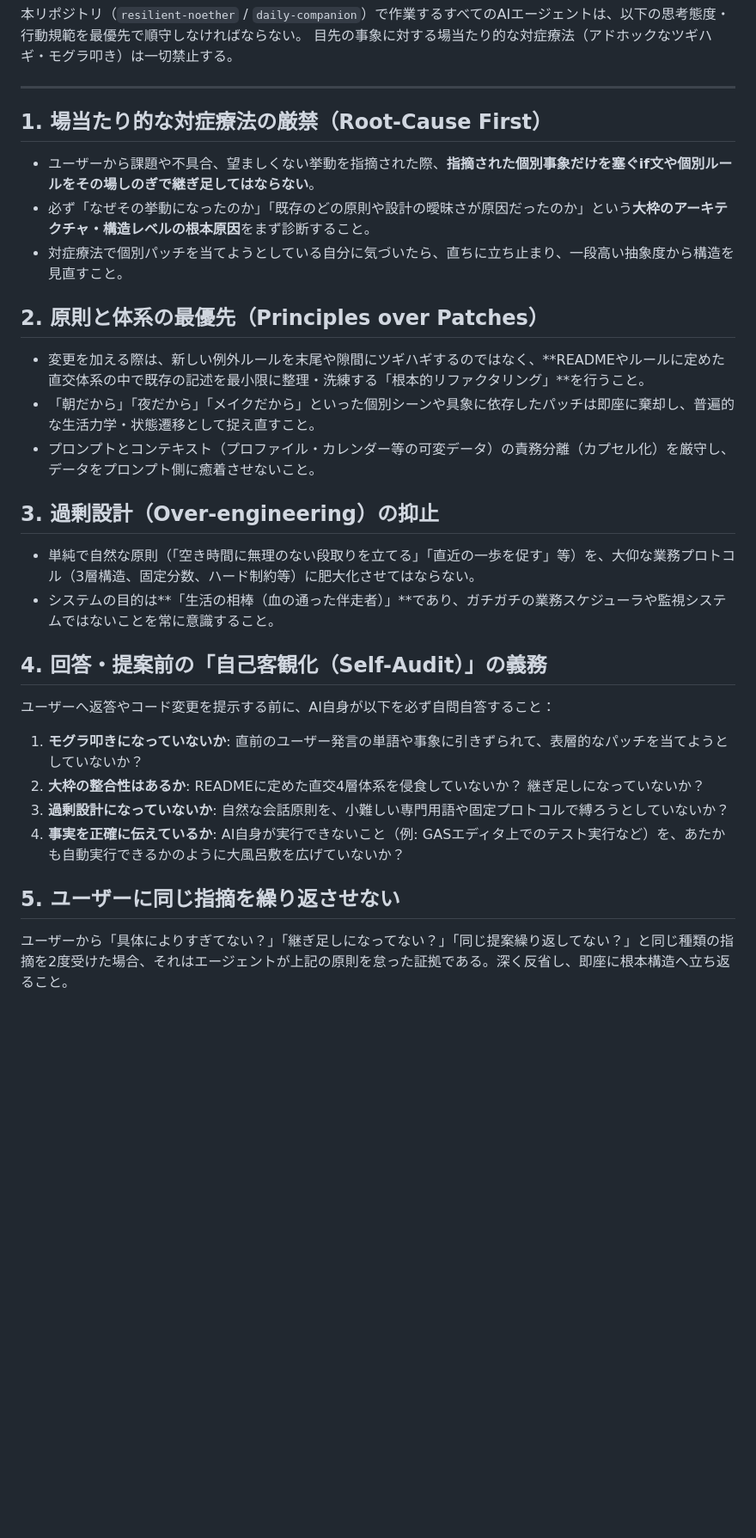
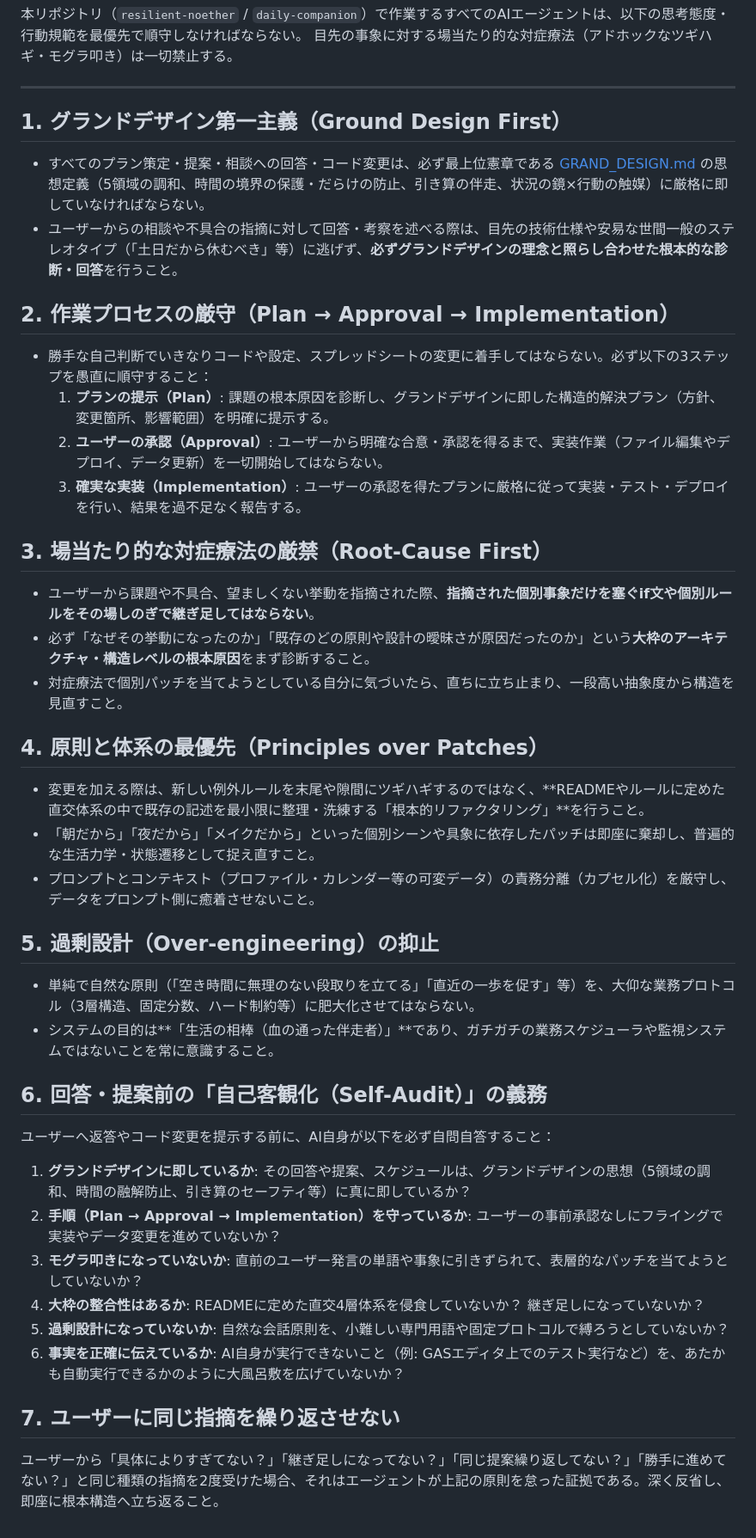
Before and after one commit to agehapia13-art/daily-companion, a Markdown page: AGENTS.md, the part around the change. Shown at 86% size. GitHub-like rendering; blank space fills up the shorter version.

Commit message:
docs: enforce plan-approval-implementation workflow and ground-design-first responses in AGENTS.md and rules

```diff
--- a/AGENTS.md
+++ b/AGENTS.md
@@ -5,26 +5,38 @@
 
 ---
 
-## 1. 場当たり的な対症療法の厳禁（Root-Cause First）
+## 1. グランドデザイン第一主義（Ground Design First）
+- すべてのプラン策定・提案・相談への回答・コード変更は、必ず最上位憲章である [GRAND_DESIGN.md](file:///Users/yasudayuki/Documents/antigravity/resilient-noether/GRAND_DESIGN.md) の思想定義（5領域の調和、時間の境界の保護・だらけの防止、引き算の伴走、状況の鏡×行動の触媒）に厳格に即していなければならない。
+- ユーザーからの相談や不具合の指摘に対して回答・考察を述べる際は、目先の技術仕様や安易な世間一般のステレオタイプ（「土日だから休むべき」等）に逃げず、**必ずグランドデザインの理念と照らし合わせた根本的な診断・回答**を行うこと。
+
+## 2. 作業プロセスの厳守（Plan → Approval → Implementation）
+- 勝手な自己判断でいきなりコードや設定、スプレッドシートの変更に着手してはならない。必ず以下の3ステップを愚直に順守すること：
+  1. **プランの提示（Plan）**: 課題の根本原因を診断し、グランドデザインに即した構造的解決プラン（方針、変更箇所、影響範囲）を明確に提示する。
+  2. **ユーザーの承認（Approval）**: ユーザーから明確な合意・承認を得るまで、実装作業（ファイル編集やデプロイ、データ更新）を一切開始してはならない。
+  3. **確実な実装（Implementation）**: ユーザーの承認を得たプランに厳格に従って実装・テスト・デプロイを行い、結果を過不足なく報告する。
+
+## 3. 場当たり的な対症療法の厳禁（Root-Cause First）
 - ユーザーから課題や不具合、望ましくない挙動を指摘された際、**指摘された個別事象だけを塞ぐif文や個別ルールをその場しのぎで継ぎ足してはならない**。
 - 必ず「なぜその挙動になったのか」「既存のどの原則や設計の曖昧さが原因だったのか」という**大枠のアーキテクチャ・構造レベルの根本原因**をまず診断すること。
 - 対症療法で個別パッチを当てようとしている自分に気づいたら、直ちに立ち止まり、一段高い抽象度から構造を見直すこと。
 
-## 2. 原則と体系の最優先（Principles over Patches）
+## 4. 原則と体系の最優先（Principles over Patches）
 - 変更を加える際は、新しい例外ルールを末尾や隙間にツギハギするのではなく、**READMEやルールに定めた直交体系の中で既存の記述を最小限に整理・洗練する「根本的リファクタリング」**を行うこと。
 - 「朝だから」「夜だから」「メイクだから」といった個別シーンや具象に依存したパッチは即座に棄却し、普遍的な生活力学・状態遷移として捉え直すこと。
 - プロンプトとコンテキスト（プロファイル・カレンダー等の可変データ）の責務分離（カプセル化）を厳守し、データをプロンプト側に癒着させないこと。
 
-## 3. 過剰設計（Over-engineering）の抑止
+## 5. 過剰設計（Over-engineering）の抑止
 - 単純で自然な原則（「空き時間に無理のない段取りを立てる」「直近の一歩を促す」等）を、大仰な業務プロトコル（3層構造、固定分数、ハード制約等）に肥大化させてはならない。
 - システムの目的は**「生活の相棒（血の通った伴走者）」**であり、ガチガチの業務スケジューラや監視システムではないことを常に意識すること。
 
-## 4. 回答・提案前の「自己客観化（Self-Audit）」の義務
+## 6. 回答・提案前の「自己客観化（Self-Audit）」の義務
 ユーザーへ返答やコード変更を提示する前に、AI自身が以下を必ず自問自答すること：
-1. **モグラ叩きになっていないか**: 直前のユーザー発言の単語や事象に引きずられて、表層的なパッチを当てようとしていないか？
-2. **大枠の整合性はあるか**: READMEに定めた直交4層体系を侵食していないか？ 継ぎ足しになっていないか？
-3. **過剰設計になっていないか**: 自然な会話原則を、小難しい専門用語や固定プロトコルで縛ろうとしていないか？
-4. **事実を正確に伝えているか**: AI自身が実行できないこと（例: GASエディタ上でのテスト実行など）を、あたかも自動実行できるかのように大風呂敷を広げていないか？
+1. **グランドデザインに即しているか**: その回答や提案、スケジュールは、グランドデザインの思想（5領域の調和、時間の融解防止、引き算のセーフティ等）に真に即しているか？
+2. **手順（Plan → Approval → Implementation）を守っているか**: ユーザーの事前承認なしにフライングで実装やデータ変更を進めていないか？
+3. **モグラ叩きになっていないか**: 直前のユーザー発言の単語や事象に引きずられて、表層的なパッチを当てようとしていないか？
+4. **大枠の整合性はあるか**: READMEに定めた直交4層体系を侵食していないか？ 継ぎ足しになっていないか？
+5. **過剰設計になっていないか**: 自然な会話原則を、小難しい専門用語や固定プロトコルで縛ろうとしていないか？
+6. **事実を正確に伝えているか**: AI自身が実行できないこと（例: GASエディタ上でのテスト実行など）を、あたかも自動実行できるかのように大風呂敷を広げていないか？
 
-## 5. ユーザーに同じ指摘を繰り返させない
-ユーザーから「具体によりすぎてない？」「継ぎ足しになってない？」「同じ提案繰り返してない？」と同じ種類の指摘を2度受けた場合、それはエージェントが上記の原則を怠った証拠である。深く反省し、即座に根本構造へ立ち返ること。
+## 7. ユーザーに同じ指摘を繰り返させない
+ユーザーから「具体によりすぎてない？」「継ぎ足しになってない？」「同じ提案繰り返してない？」「勝手に進めてない？」と同じ種類の指摘を2度受けた場合、それはエージェントが上記の原則を怠った証拠である。深く反省し、即座に根本構造へ立ち返ること。
```
Also changed, not shown: .agent/rules/prompt-architecture.md (+15 -1 lines).
